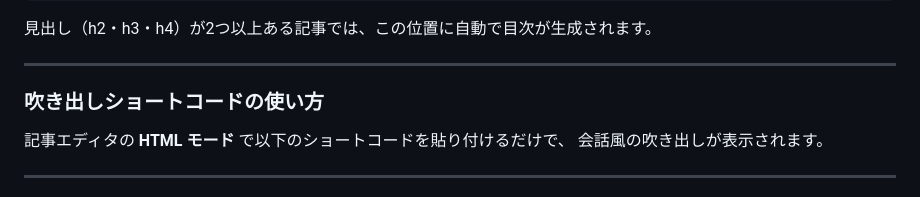
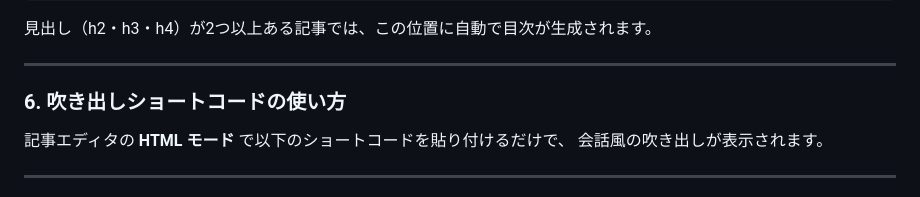
Before and after one commit to matsusan0717/matsusan0717.github.io, a Markdown page: blogger_theme_mtu/README.md, the part around the change. GitHub-like rendering.

```diff
--- a/blogger_theme_mtu/README.md
+++ b/blogger_theme_mtu/README.md
@@ -98,7 +98,7 @@ const maxResults = 4; // ← この数字を変える
 
 ---
 
-### 吹き出しショートコードの使い方
+### 6. 吹き出しショートコードの使い方
 
 記事エディタの **HTML モード** で以下のショートコードを貼り付けるだけで、
 会話風の吹き出しが表示されます。
```
